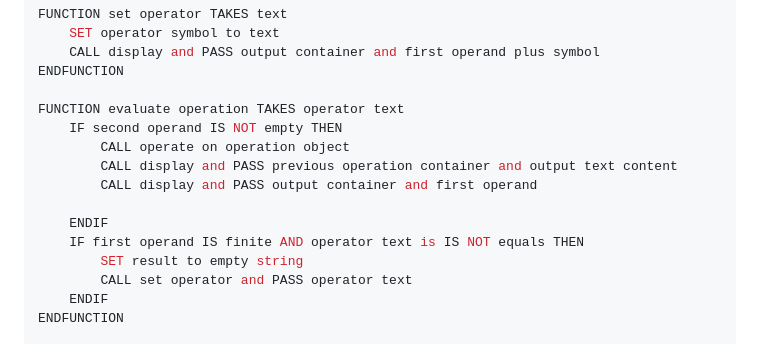
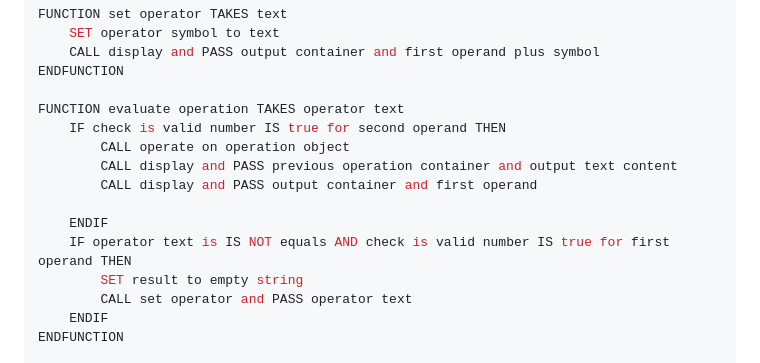
Before and after one commit to m-rbt01/calculator, a Markdown page: solution-plan.md, the part around one of its changes. GitHub-like rendering.

```diff
--- a/solution-plan.md
+++ b/solution-plan.md
@@ -135,13 +123,13 @@ FUNCTION set operator TAKES text
 ENDFUNCTION
 
 FUNCTION evaluate operation TAKES operator text
-    IF second operand IS NOT empty THEN
+    IF check is valid number IS true for second operand THEN
         CALL operate on operation object
         CALL display and PASS previous operation container and output text content
         CALL display and PASS output container and first operand
 
     ENDIF
-    IF first operand IS finite AND operator text is IS NOT equals THEN
+    IF operator text is IS NOT equals AND check is valid number IS true for first operand THEN
         SET result to empty string
         CALL set operator and PASS operator text
     ENDIF
```
Also changed, not shown: other parts of solution-plan.md (+22 -35 lines).
